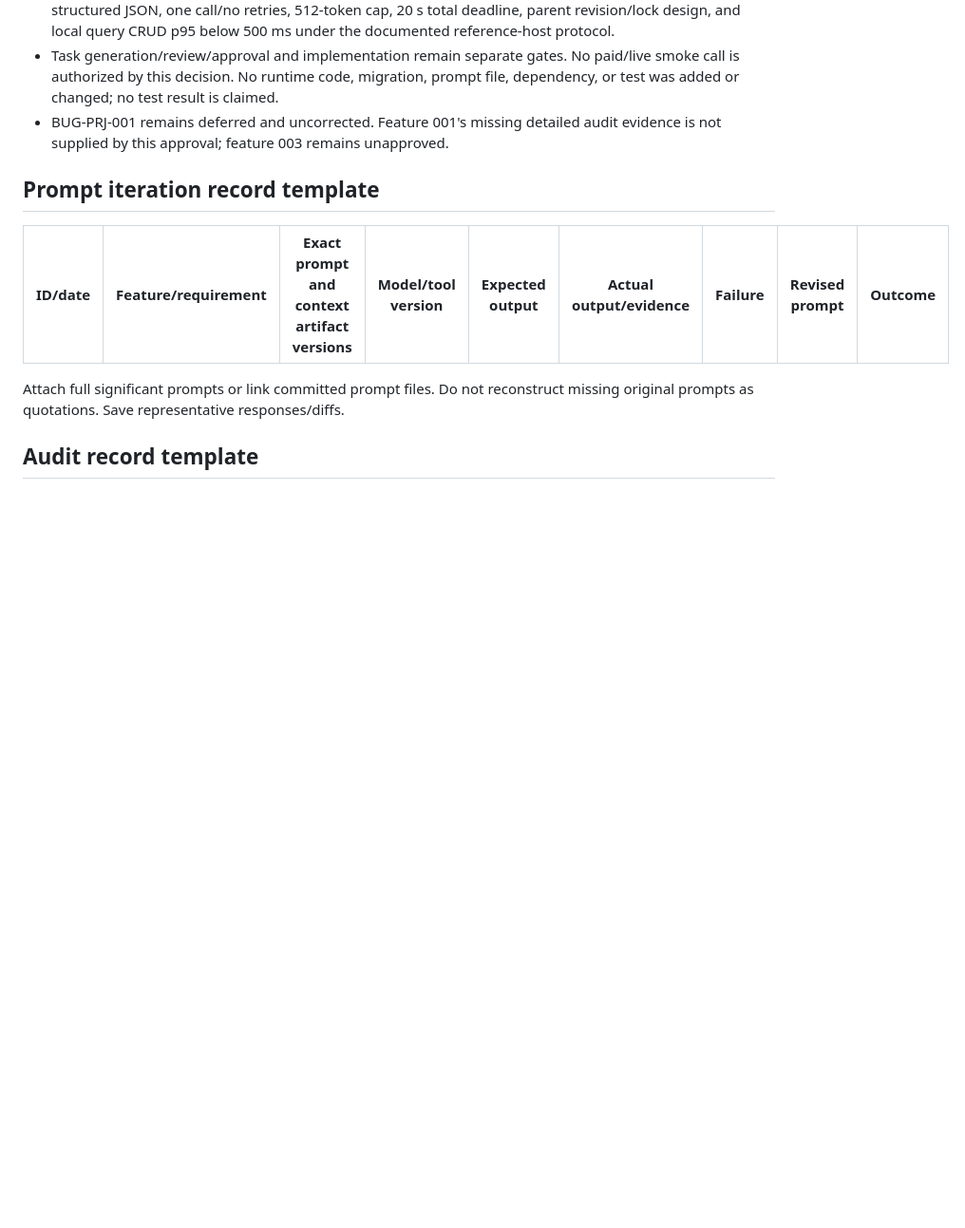
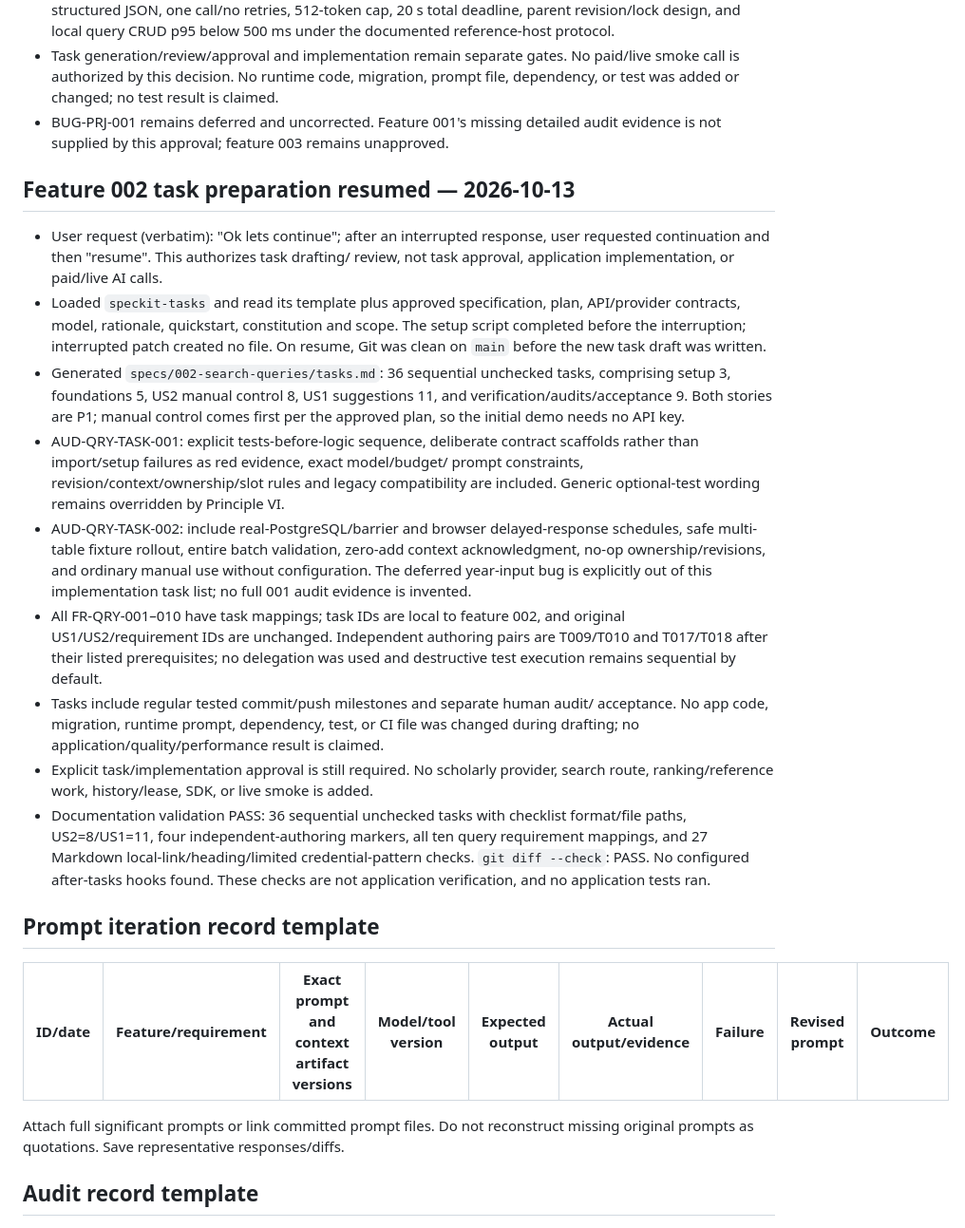
Before and after one commit to mgustafsn/ResearchPilot-SDD, a Markdown page: docs/evidence-log.md, the part around the change. Shown at 95% size. Rendered like a GitHub page; blank space fills up the shorter version.

```diff
--- a/docs/evidence-log.md
+++ b/docs/evidence-log.md
@@ -529,6 +529,43 @@ correctness. Application tests were not runnable because no implementation exist
 - BUG-PRJ-001 remains deferred and uncorrected. Feature 001's missing detailed
   audit evidence is not supplied by this approval; feature 003 remains unapproved.
 
+## Feature 002 task preparation resumed — 2026-10-13
+
+- User request (verbatim): "Ok lets continue"; after an interrupted response,
+  user requested continuation and then "resume". This authorizes task drafting/
+  review, not task approval, application implementation, or paid/live AI calls.
+- Loaded `speckit-tasks` and read its template plus approved specification, plan,
+  API/provider contracts, model, rationale, quickstart, constitution and scope.
+  The setup script completed before the interruption; interrupted patch created
+  no file. On resume, Git was clean on `main` before the new task draft was written.
+- Generated `specs/002-search-queries/tasks.md`: 36 sequential unchecked tasks,
+  comprising setup 3, foundations 5, US2 manual control 8, US1 suggestions 11, and
+  verification/audits/acceptance 9. Both stories are P1; manual control comes first
+  per the approved plan, so the initial demo needs no API key.
+- AUD-QRY-TASK-001: explicit tests-before-logic sequence, deliberate contract
+  scaffolds rather than import/setup failures as red evidence, exact model/budget/
+  prompt constraints, revision/context/ownership/slot rules and legacy compatibility
+  are included. Generic optional-test wording remains overridden by Principle VI.
+- AUD-QRY-TASK-002: include real-PostgreSQL/barrier and browser delayed-response
+  schedules, safe multi-table fixture rollout, entire batch validation, zero-add
+  context acknowledgment, no-op ownership/revisions, and ordinary manual use
+  without configuration. The deferred year-input bug is explicitly out of this
+  implementation task list; no full 001 audit evidence is invented.
+- All FR-QRY-001–010 have task mappings; task IDs are local to feature 002, and
+  original US1/US2/requirement IDs are unchanged. Independent authoring pairs are
+  T009/T010 and T017/T018 after their listed prerequisites; no delegation was used
+  and destructive test execution remains sequential by default.
+- Tasks include regular tested commit/push milestones and separate human audit/
+  acceptance. No app code, migration, runtime prompt, dependency, test, or CI file
+  was changed during drafting; no application/quality/performance result is claimed.
+- Explicit task/implementation approval is still required. No scholarly provider,
+  search route, ranking/reference work, history/lease, SDK, or live smoke is added.
+- Documentation validation PASS: 36 sequential unchecked tasks with checklist
+  format/file paths, US2=8/US1=11, four independent-authoring markers, all ten query
+  requirement mappings, and 27 Markdown local-link/heading/limited credential-pattern
+  checks. `git diff --check`: PASS. No configured after-tasks hooks found. These
+  checks are not application verification, and no application tests ran.
+
 ## Prompt iteration record template
 
 | ID/date | Feature/requirement | Exact prompt and context artifact versions | Model/tool version | Expected output | Actual output/evidence | Failure | Revised prompt | Outcome |
```
Also changed, not shown: README.md (+2 -1 lines), specs/002-search-queries/tasks.md (added, +155 -0 lines).
